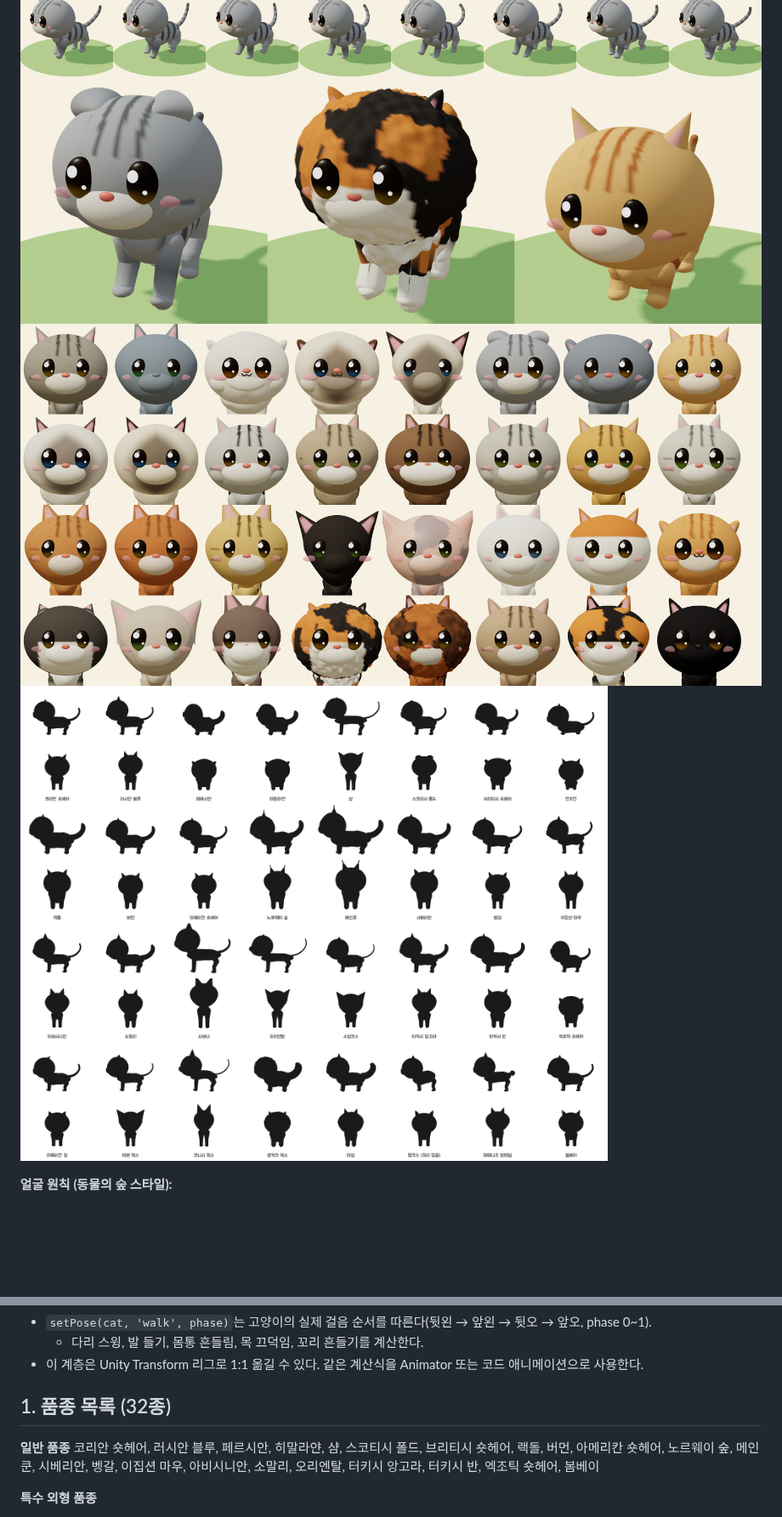
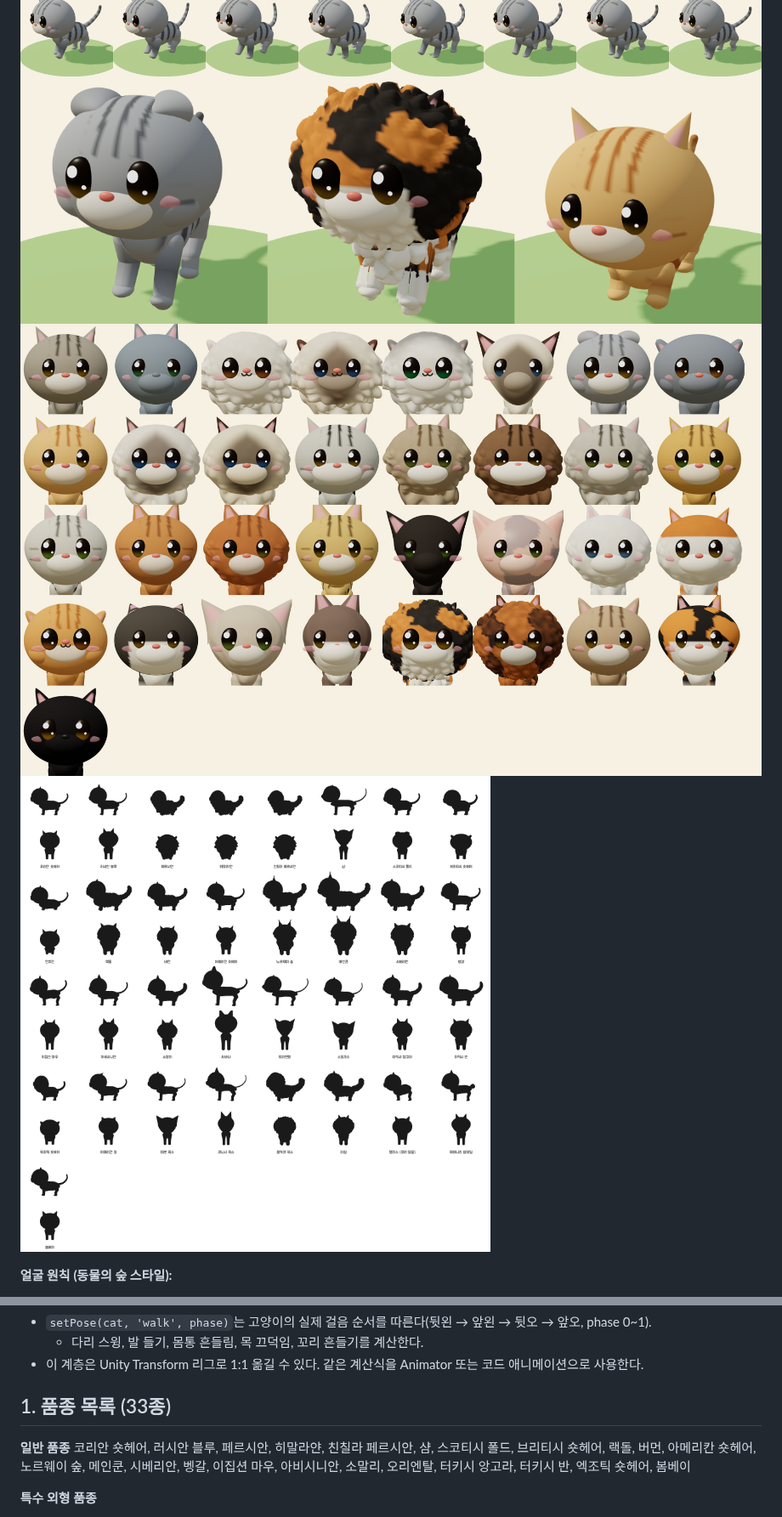
Before and after one commit to leerowoonsaenghwal/review, a Markdown page: cat-island/docs/CAT_CATALOG.md, 2 parts joined by grey strips. Shown at 85% size. Rendered like a GitHub page; pictures changed too: cat-island/docs/images/faces_front.png, cat-island/docs/images/hero_cats.png, cat-island/docs/images/silhouettes.png; blank space fills up the shorter version.

```diff
--- a/cat-island/docs/CAT_CATALOG.md
+++ b/cat-island/docs/CAT_CATALOG.md
@@ -46,10 +46,10 @@ root
   - 다리 스윙, 발 들기, 몸통 흔들림, 목 끄덕임, 꼬리 흔들기를 계산한다.
 - 이 계층은 Unity Transform 리그로 1:1 옮길 수 있다. 같은 계산식을 Animator 또는 코드 애니메이션으로 사용한다.
 
-## 1. 품종 목록 (32종)
+## 1. 품종 목록 (33종)
 
 **일반 품종**
-코리안 숏헤어, 러시안 블루, 페르시안, 히말라얀, 샴, 스코티시 폴드, 브리티시 숏헤어, 랙돌, 버먼, 아메리칸 숏헤어, 노르웨이 숲, 메인쿤, 시베리안, 벵갈, 이집션 마우, 아비시니안, 소말리, 오리엔탈, 터키시 앙고라, 터키시 반, 엑조틱 숏헤어, 봄베이
+코리안 숏헤어, 러시안 블루, 페르시안, 히말라얀, 친칠라 페르시안, 샴, 스코티시 폴드, 브리티시 숏헤어, 랙돌, 버먼, 아메리칸 숏헤어, 노르웨이 숲, 메인쿤, 시베리안, 벵갈, 이집션 마우, 아비시니안, 소말리, 오리엔탈, 터키시 앙고라, 터키시 반, 엑조틱 숏헤어, 봄베이
 
 **특수 외형 품종**
 - 짧은 다리: 먼치킨
```
Also changed, not shown: other parts of cat-island/docs/CAT_CATALOG.md (+19 -2 lines), cat-island/README.md (+1 -1 lines), cat-island/docs/images/breeds_3d.png, cat-island/docs/images/longhair_3d.png (added), 1 other file.
